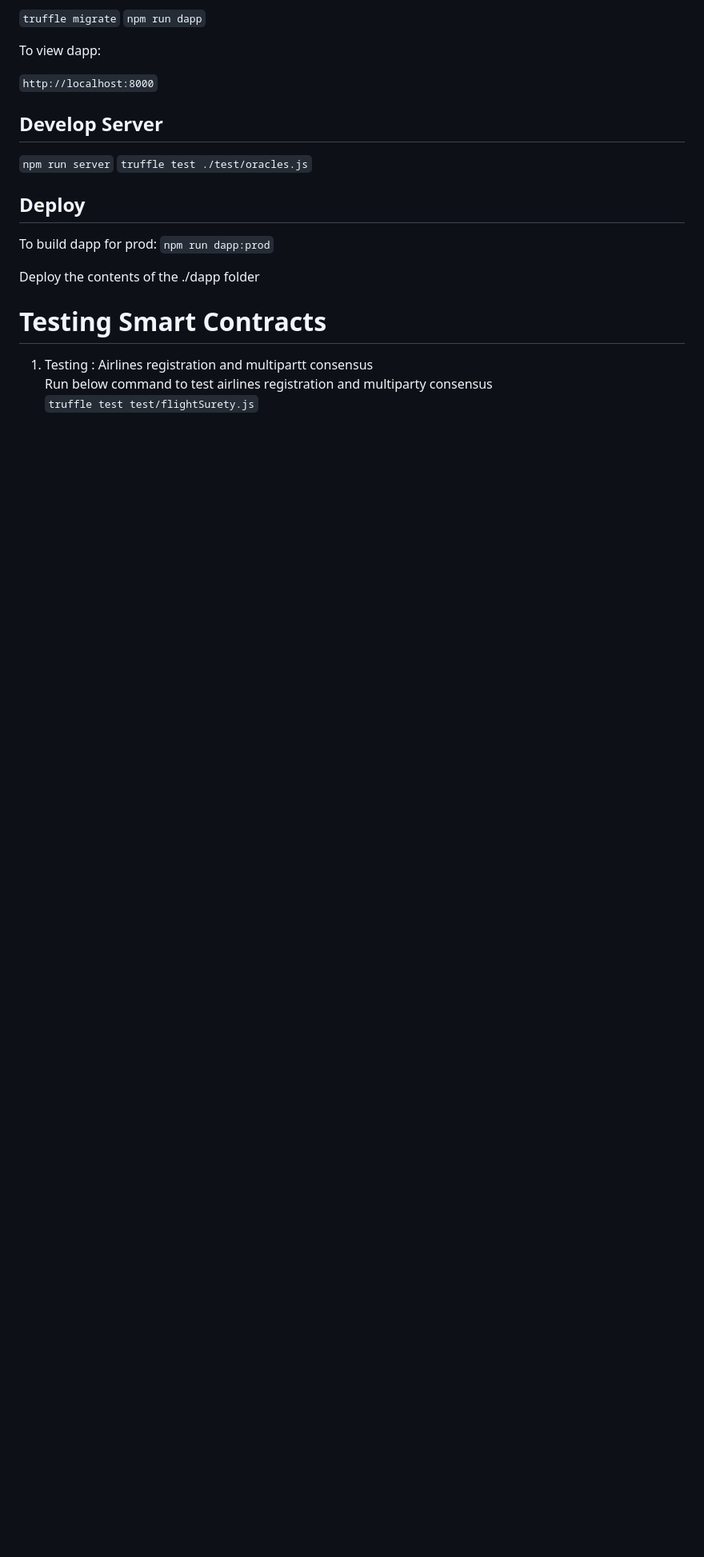
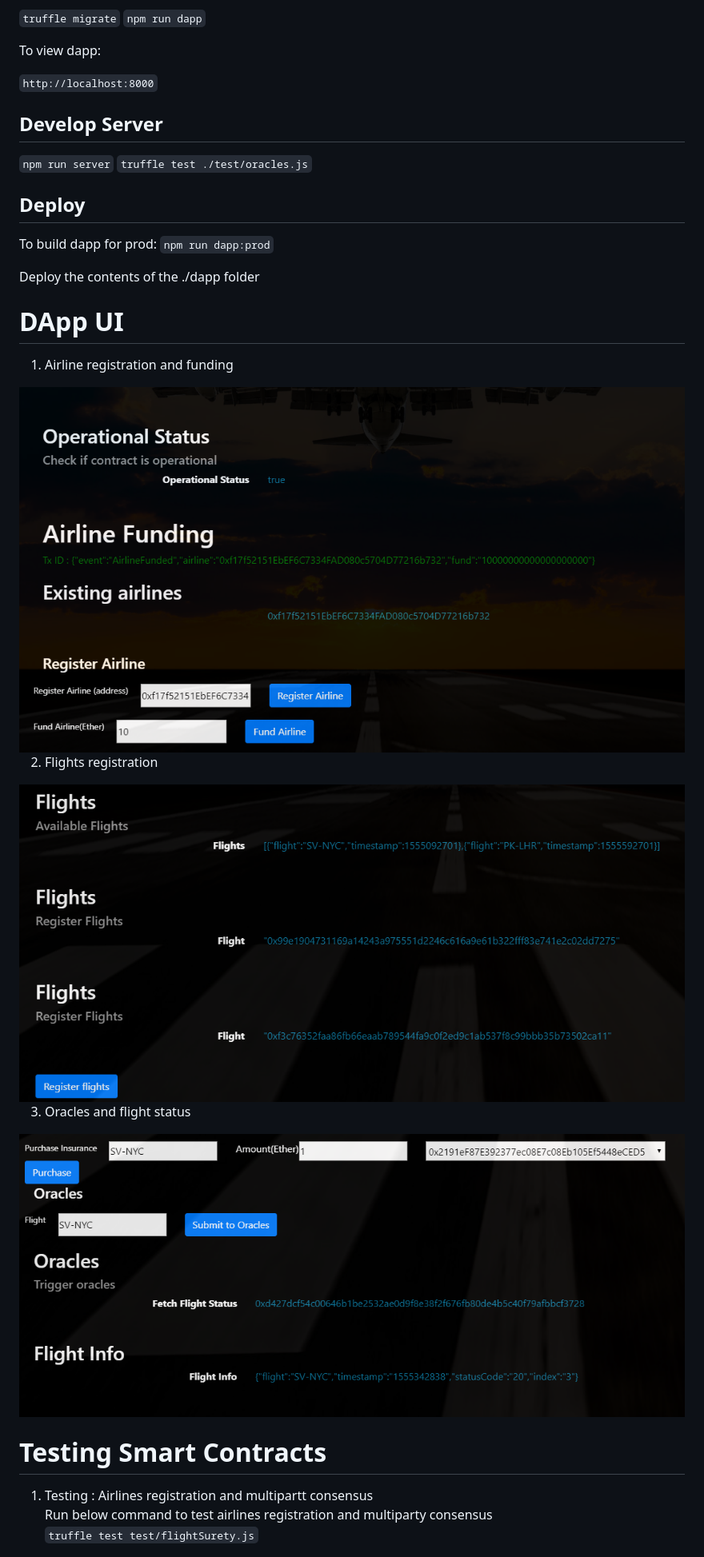
Before and after one commit to faisal-hameed/FlightSuretyDApp, a Markdown page: README.md, the part around the change. Shown at 80% size. Drawn GitHub-style; pictures changed too: images/ui-flights.png (added), images/ui-fund-airline.png (added), images/ui-oracles.png (added); blank space fills up the shorter version.

```diff
--- a/README.md
+++ b/README.md
@@ -43,6 +43,16 @@ To build dapp for prod:
 
 Deploy the contents of the ./dapp folder
 
+# DApp UI
+
+1. Airline registration and funding
+<img src="./images/ui-fund-airline.png" alt="Drawing" style="width: 800px;"/>
+
+2. Flights registration
+<img src="./images/ui-flights.png" alt="Drawing" style="width: 800px;"/>
+
+3. Oracles and flight status
+<img src="./images/ui-oracles.png" alt="Drawing" style="width: 800px;"/>
 
 # Testing Smart Contracts
 
```
Also changed, not shown: 5 other files.
